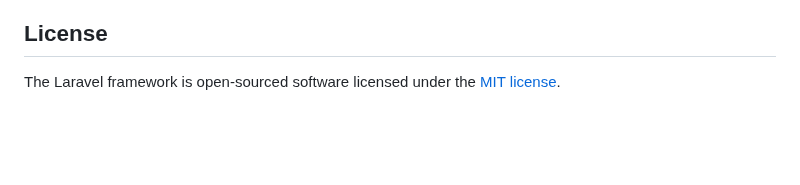
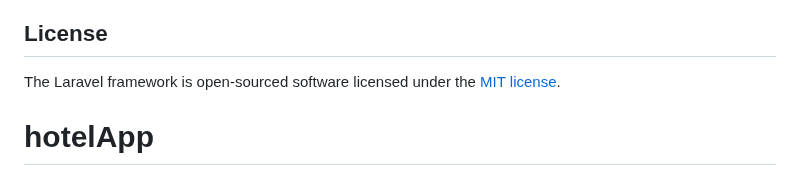
Before and after one commit to archiehababag/hotelApp, a Markdown page: README.md, the part around the change. Drawn GitHub-style; blank space fills up the shorter version.

```diff
--- a/README.md
+++ b/README.md
@@ -64,3 +64,4 @@ If you discover a security vulnerability within Laravel, please send an e-mail t
 ## License
 
 The Laravel framework is open-sourced software licensed under the [MIT license](https://opensource.org/licenses/MIT).
+# hotelApp
```
